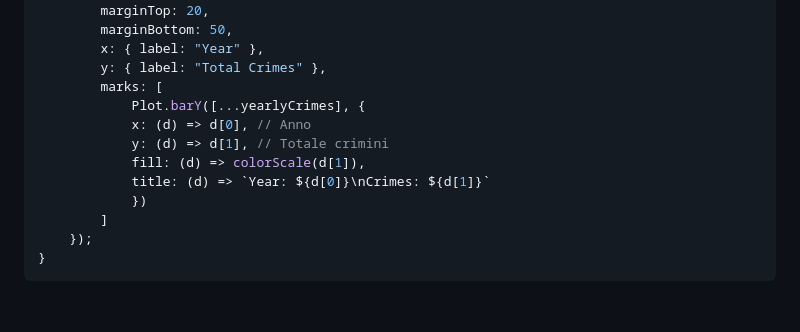
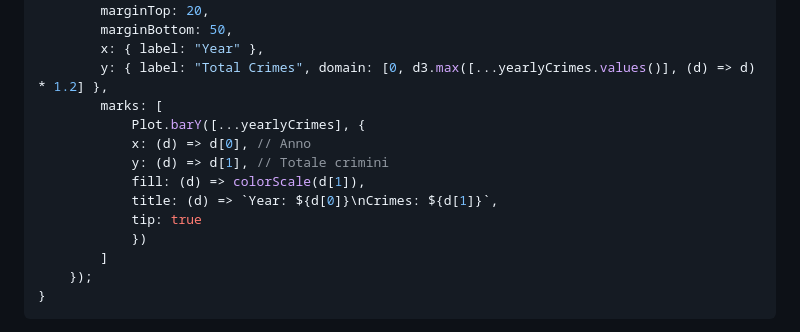
Before and after one commit to Emulars/la-crime, a Markdown page: src/ProblemOverview.md, the part around one of its changes. Rendered like a GitHub page; blank space fills up the shorter version.

```diff
--- a/src/ProblemOverview.md
+++ b/src/ProblemOverview.md
@@ -114,13 +135,14 @@ function BarChart(yearlyCrimes, colorScale, {width} = {})
         marginTop: 20,
         marginBottom: 50,
         x: { label: "Year" },
-        y: { label: "Total Crimes" },
+        y: { label: "Total Crimes", domain: [0, d3.max([...yearlyCrimes.values()], (d) => d) * 1.2] },
         marks: [
             Plot.barY([...yearlyCrimes], {
             x: (d) => d[0], // Anno
             y: (d) => d[1], // Totale crimini
             fill: (d) => colorScale(d[1]),
-            title: (d) => `Year: ${d[0]}\nCrimes: ${d[1]}`
+            title: (d) => `Year: ${d[0]}\nCrimes: ${d[1]}`,
+            tip: true
             })
         ]
     });
```
Also changed, not shown: other parts of src/ProblemOverview.md (+33 -12 lines).
